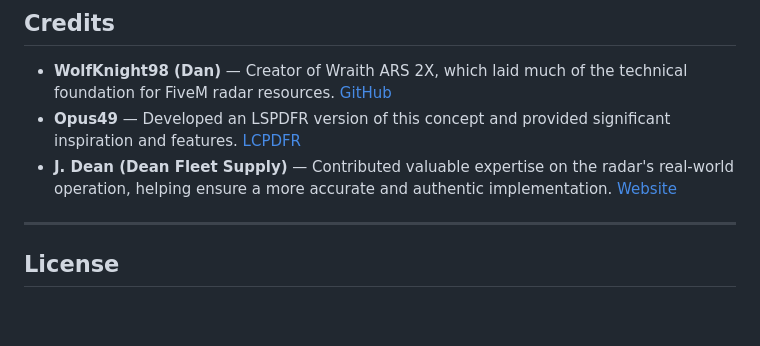
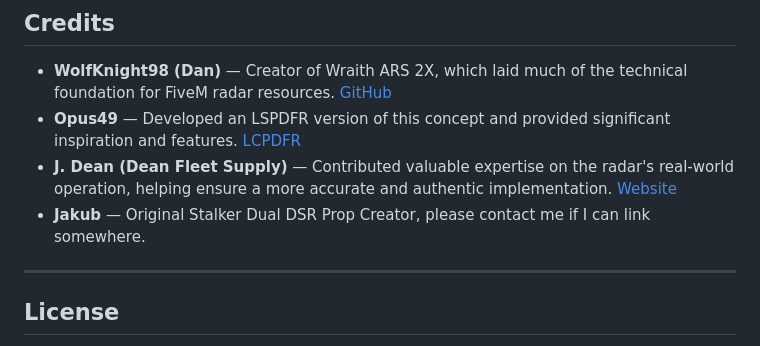
Before and after one commit to lwkjacob/seeker_dual, a Markdown page: README.md, the part around the change. GitHub-like rendering; blank space fills up the shorter version.

Commit message:
Updated Credits

```diff
--- a/README.md
+++ b/README.md
@@ -526,6 +526,7 @@ Join our Discord for help: **https://discord.gg/XHrPvWVHRW** — open a ticket f
 - **WolfKnight98 (Dan)** — Creator of Wraith ARS 2X, which laid much of the technical foundation for FiveM radar resources. [GitHub](https://github.com/WolfKnight98)
 - **Opus49** — Developed an LSPDFR version of this concept and provided significant inspiration and features. [LCPDFR](https://www.lcpdfr.com/profile/104879-opus49/)
 - **J. Dean (Dean Fleet Supply)** — Contributed valuable expertise on the radar's real-world operation, helping ensure a more accurate and authentic implementation. [Website](https://deanfleetsupply.com)
+- **Jakub** — Original Stalker Dual DSR Prop Creator, please contact me if I can link somewhere.
 
 ---
 
```
